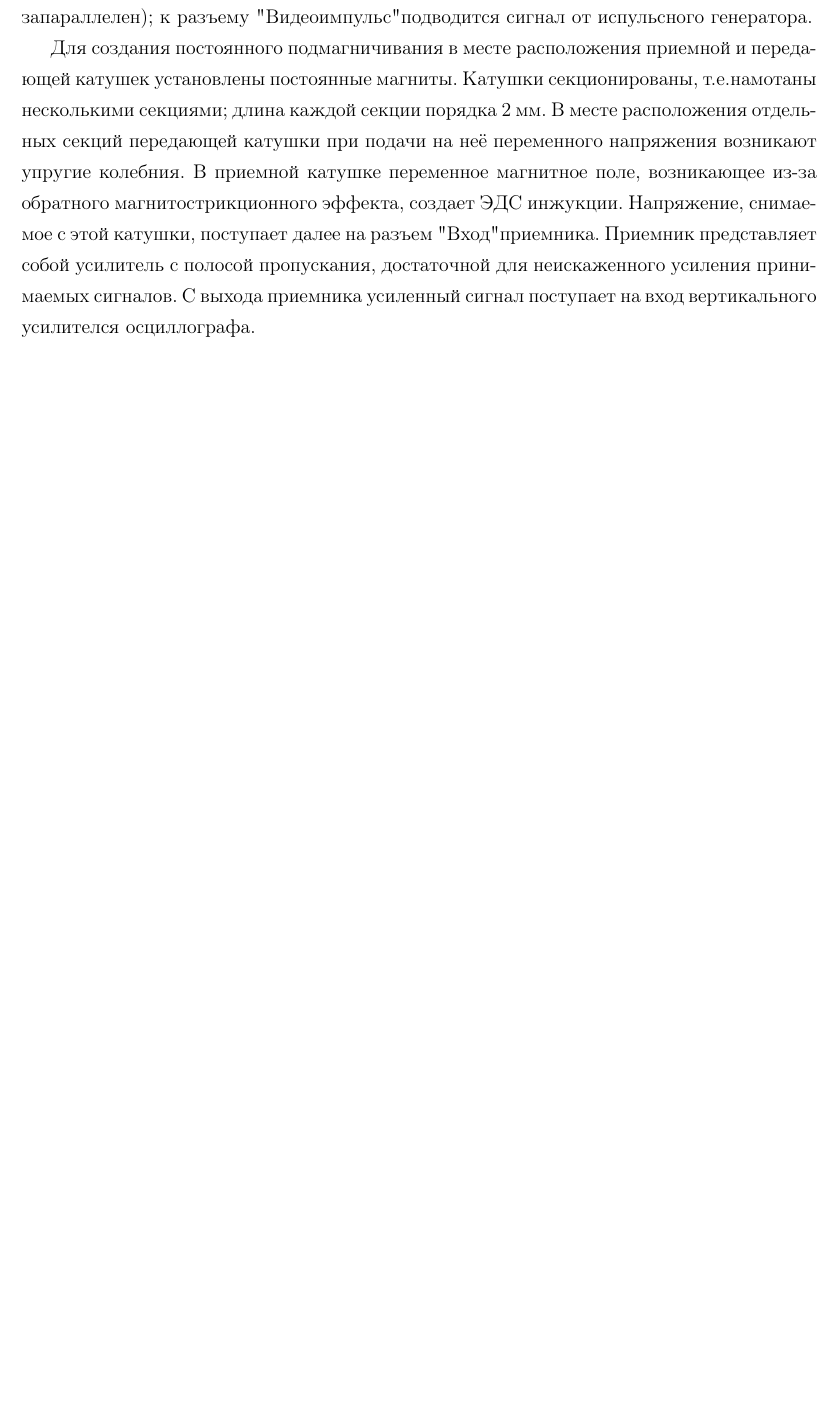
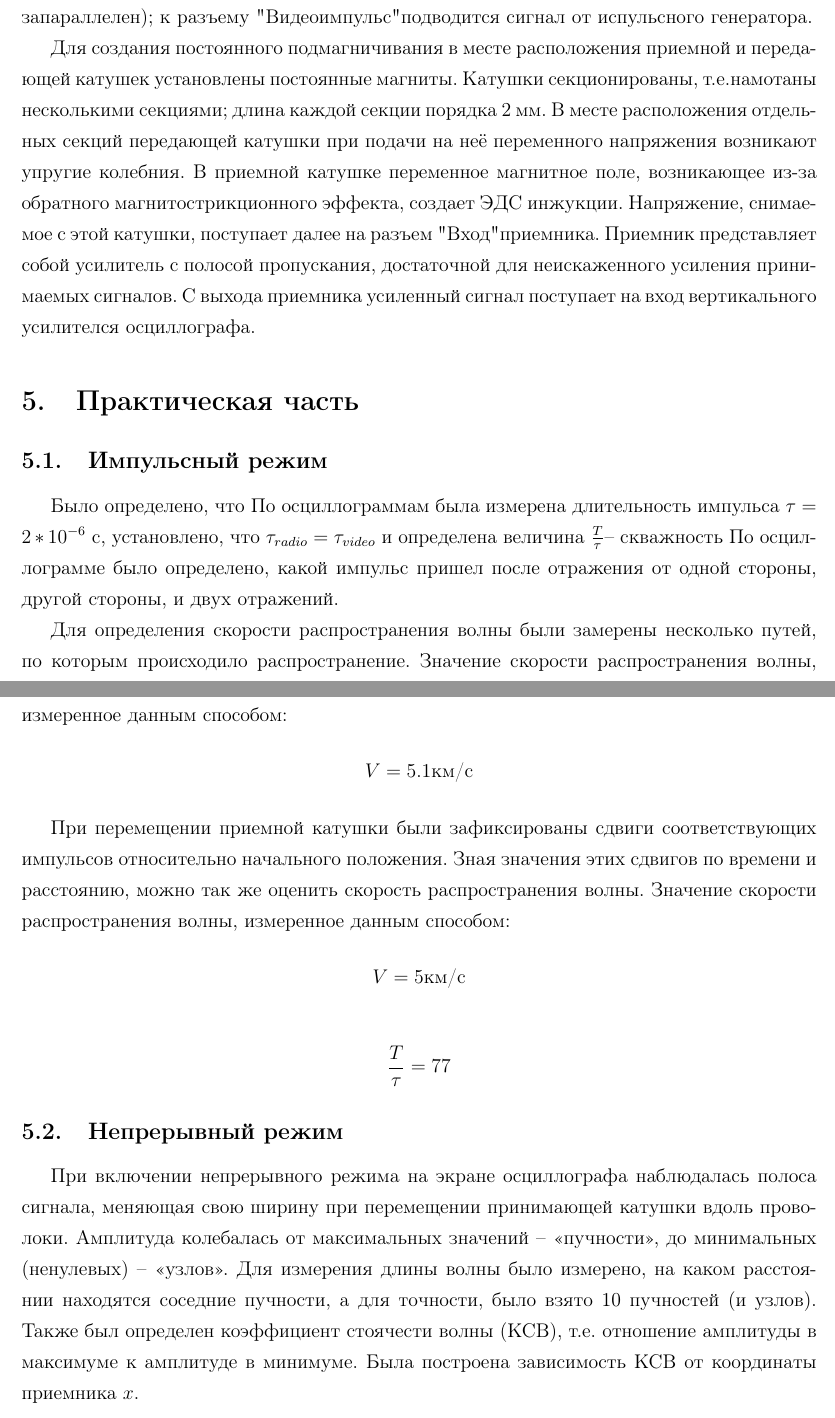
Before and after one commit to KirillPonur/wire, a LaTeX document (wire.tex): part of page 6 of 6 before the commit and two parts of pages 6 and 7 of 8 after it, the two joined at a grey line, cut so that both start at the same text, the shorter picture padded with empty space. Compiled offline with pdfLaTeX.

Commit message:
Продолжен отчёт

```diff
--- a/wire.tex
+++ b/wire.tex
@@ -100,5 +100,29 @@ s отсчитываются вдоль оси, параллельной про
 
 Для создания постоянного подмагничивания в месте расположения приемной и передающей катушек установлены постоянные магниты. Катушки секционированы, т.е.намотаны несколькими секциями; длина каждой секции порядка 2 мм. В месте расположения отдельных секций передающей катушки при подачи на неё переменного напряжения возникают упругие колебния. В приемной катушке переменное магнитное поле, возникающее из-за обратного магнитострикционного эффекта, создает ЭДС инжукции. Напряжение, снимаемое с этой катушки, поступает далее на разъем "Вход" приемника. Приемник представляет собой усилитель с полосой пропускания, достаточной для неискаженного усиления принимаемых сигналов. С выхода приемника усиленный сигнал поступает на вход вертикального усилителся осциллографа.
 
+\section{Практическая часть}
+\subsection{Импульсный режим}
+Было определено, что
+По осциллограммам была измерена длительность импульса $\tau=2*10^{-6}$ с, установлено, что $\tau_{radio}=\tau_{video}$  и определена величина $\frac{T}{\tau}$-- скважность
+По осциллограмме было определено, какой импульс пришел после отражения от одной стороны, другой стороны, и двух отражений.
+
+Для определения скорости распространения волны были замерены несколько путей, по которым происходило распространение.
+Значение скорости распространения волны, измеренное данным способом:
+\begin{gather*}
+	V=5.1\text{км/с}
+\end{gather*}
 
 
+При перемещении приемной катушки были зафиксированы сдвиги соответствующих импульсов относительно начального положения. Зная значения этих сдвигов по времени и расстоянию, можно так же оценить скорость распространения волны.
+Значение скорости распространения волны, измеренное данным способом:
+\begin{gather*}
+	V=5\text{км/с}
+\end{gather*}
+\begin{gather*}
+	\frac{T}{\tau}=77
+\end{gather*}
+
+
+\subsection{Непрерывный режим}
+При включении непрерывного режима на экране осциллографа наблюдалась полоса сигнала, меняющая свою ширину при перемещении принимающей катушки вдоль проволоки. Амплитуда колебалась от максимальных значений – «пучности», до минимальных (ненулевых) – «узлов». Для измерения длины волны было измерено, на каком расстоянии находятся соседние пучности, а для точности, было взято 10 пучностей (и узлов).
+Также был определен коэффициент стоячести волны (КСВ), т.е. отношение амплитуды в максимуме к амплитуде в минимуме. Была построена зависимость КСВ от координаты приемника $x$.
@@ -104,0 +133,2 @@ s отсчитываются вдоль оси, параллельной про
+	\label{fig:1}
+\end{figure}
```
Also changed, not shown: data/README.md (renamed from README.md), data/plot.png (added), plot.png (added), wire.pdf, wire.tex (15 more changed lines), 12 other files.
